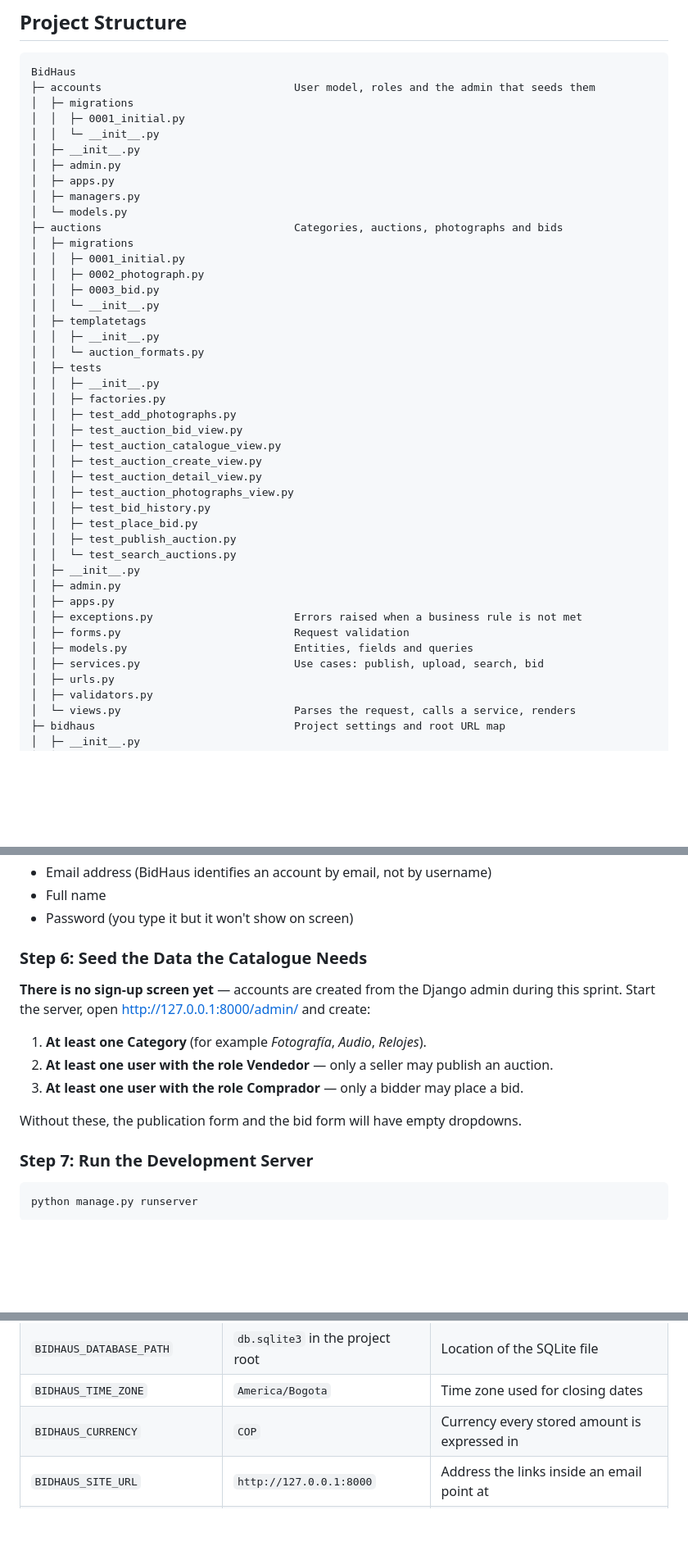
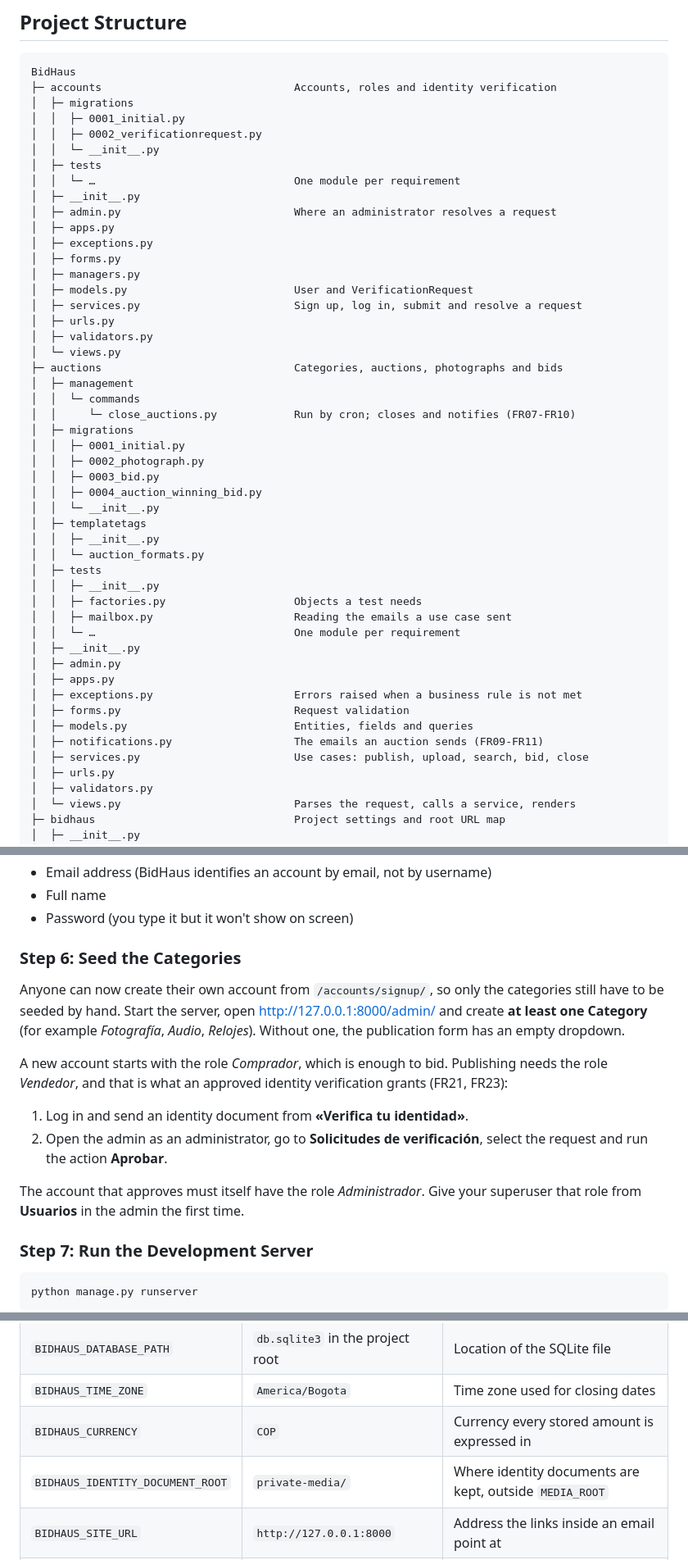
Before and after one commit to cbolanosz/BidHaus, a Markdown page: README.md, 3 parts joined by grey strips. Shown at 82% size. Rendered like a GitHub page; blank space fills up the shorter version.

Commit message:
docs(readme): update the structure, routes and setup for sprint 2

````diff
--- a/README.md
+++ b/README.md
@@ -70,44 +70,50 @@ by the migrations.
 
 ```
 BidHaus
-├─ accounts                              User model, roles and the admin that seeds them
+├─ accounts                              Accounts, roles and identity verification
 │  ├─ migrations
 │  │  ├─ 0001_initial.py
+│  │  ├─ 0002_verificationrequest.py
 │  │  └─ __init__.py
+│  ├─ tests
+│  │  └─ …                               One module per requirement
 │  ├─ __init__.py
-│  ├─ admin.py
+│  ├─ admin.py                           Where an administrator resolves a request
 │  ├─ apps.py
+│  ├─ exceptions.py
+│  ├─ forms.py
 │  ├─ managers.py
-│  └─ models.py
+│  ├─ models.py                          User and VerificationRequest
+│  ├─ services.py                        Sign up, log in, submit and resolve a request
+│  ├─ urls.py
+│  ├─ validators.py
+│  └─ views.py
 ├─ auctions                              Categories, auctions, photographs and bids
+│  ├─ management
+│  │  └─ commands
+│  │     └─ close_auctions.py            Run by cron; closes and notifies (FR07-FR10)
 │  ├─ migrations
 │  │  ├─ 0001_initial.py
 │  │  ├─ 0002_photograph.py
 │  │  ├─ 0003_bid.py
+│  │  ├─ 0004_auction_winning_bid.py
 │  │  └─ __init__.py
 │  ├─ templatetags
 │  │  ├─ __init__.py
 │  │  └─ auction_formats.py
 │  ├─ tests
 │  │  ├─ __init__.py
-│  │  ├─ factories.py
-│  │  ├─ test_add_photographs.py
-│  │  ├─ test_auction_bid_view.py
-│  │  ├─ test_auction_catalogue_view.py
-│  │  ├─ test_auction_create_view.py
-│  │  ├─ test_auction_detail_view.py
-│  │  ├─ test_auction_photographs_view.py
-│  │  ├─ test_bid_history.py
-│  │  ├─ test_place_bid.py
-│  │  ├─ test_publish_auction.py
-│  │  └─ test_search_auctions.py
+│  │  ├─ factories.py                    Objects a test needs
+│  │  ├─ mailbox.py                      Reading the emails a use case sent
+│  │  └─ …                               One module per requirement
 │  ├─ __init__.py
 │  ├─ admin.py
 │  ├─ apps.py
 │  ├─ exceptions.py                      Errors raised when a business rule is not met
 │  ├─ forms.py                           Request validation
 │  ├─ models.py                          Entities, fields and queries
-│  ├─ services.py                        Use cases: publish, upload, search, bid
+│  ├─ notifications.py                   The emails an auction sends (FR09-FR11)
+│  ├─ services.py                        Use cases: publish, upload, search, bid, close
 │  ├─ urls.py
 │  ├─ validators.py
 │  └─ views.py                           Parses the request, calls a service, renders
@@ -217,16 +231,22 @@ You'll be asked for:
 - Full name
 - Password (you type it but it won't show on screen)
 
-### Step 6: Seed the Data the Catalogue Needs
+### Step 6: Seed the Categories
 
-**There is no sign-up screen yet** — accounts are created from the Django admin during this
-sprint. Start the server, open http://127.0.0.1:8000/admin/ and create:
+Anyone can now create their own account from `/accounts/signup/`, so only the categories
+still have to be seeded by hand. Start the server, open http://127.0.0.1:8000/admin/ and
+create **at least one Category** (for example *Fotografía*, *Audio*, *Relojes*). Without
+one, the publication form has an empty dropdown.
 
-1. **At least one Category** (for example *Fotografía*, *Audio*, *Relojes*).
-2. **At least one user with the role Vendedor** — only a seller may publish an auction.
-3. **At least one user with the role Comprador** — only a bidder may place a bid.
+A new account starts with the role *Comprador*, which is enough to bid. Publishing needs
+the role *Vendedor*, and that is what an approved identity verification grants (FR21, FR23):
 
-Without these, the publication form and the bid form will have empty dropdowns.
+1. Log in and send an identity document from **«Verifica tu identidad»**.
+2. Open the admin as an administrator, go to **Solicitudes de verificación**, select the
+   request and run the action **Aprobar**.
+
+The account that approves must itself have the role *Administrador*. Give your superuser
+that role from **Usuarios** in the admin the first time.
 
 ### Step 7: Run the Development Server
 
@@ -286,6 +311,7 @@ changes between machines can still be overridden with an environment variable:
 | `BIDHAUS_DATABASE_PATH` | `db.sqlite3` in the project root | Location of the SQLite file |
 | `BIDHAUS_TIME_ZONE` | `America/Bogota` | Time zone used for closing dates |
 | `BIDHAUS_CURRENCY` | `COP` | Currency every stored amount is expressed in |
+| `BIDHAUS_IDENTITY_DOCUMENT_ROOT` | `private-media/` | Where identity documents are kept, outside `MEDIA_ROOT` |
 | `BIDHAUS_SITE_URL` | `http://127.0.0.1:8000` | Address the links inside an email point at |
 | `BIDHAUS_EMAIL_BACKEND` | console backend | How email is delivered. See *Notifications* below |
 | `BIDHAUS_DEFAULT_FROM_EMAIL` | `BidHaus <no-responder@bidhaus.co>` | Address the notifications are sent from |
````
Also changed, not shown: other parts of README.md (+18 -9 lines).
